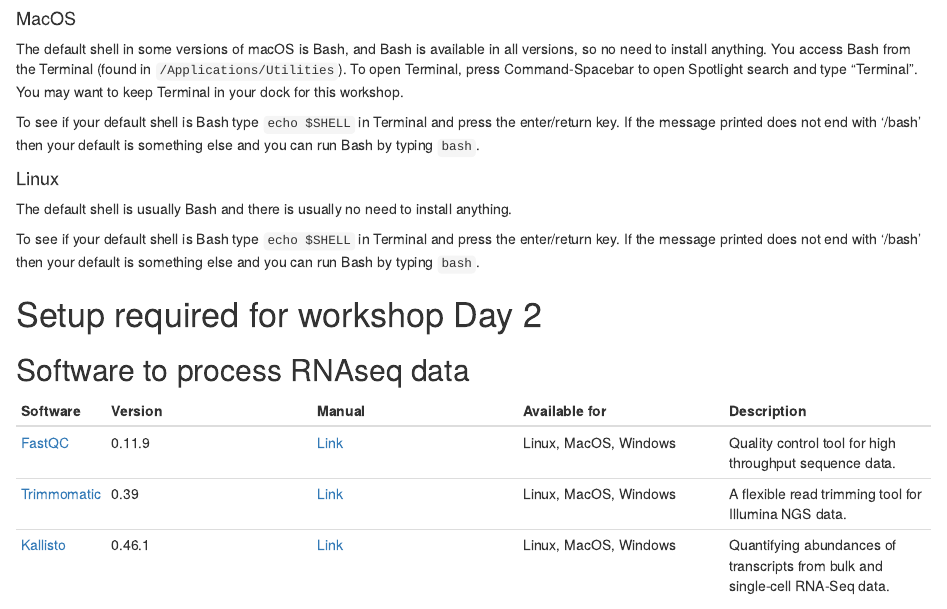
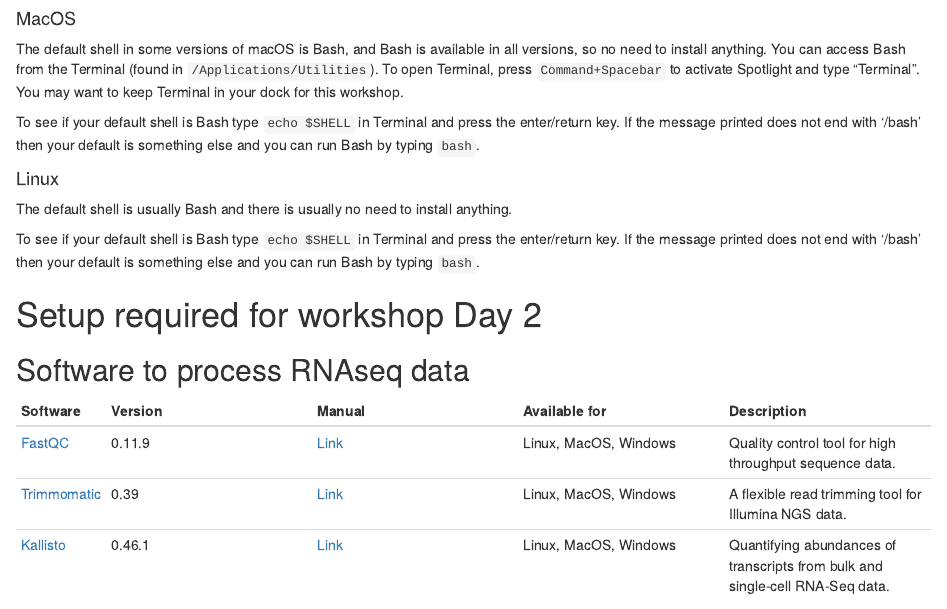
Before and after one commit to fursham-h/R-datascience, an R Markdown document (vignettes/3_RNAseq_workflow/installations.Rmd): the page in a window 1100 px wide, from 850 px down. Rendered offline with R 4.5, knitr and Pandoc, with nearby package versions.

Commit message:
Corrected typo

```diff
--- a/vignettes/3_RNAseq_workflow/installations.Rmd
+++ b/vignettes/3_RNAseq_workflow/installations.Rmd
@@ -44,9 +44,9 @@
 
 #### MacOS
 The default shell in some versions of macOS is Bash, and Bash is available in
-all versions, so no need to install anything. You access Bash from the Terminal
-(found in `/Applications/Utilities`). To open Terminal, press Command-Spacebar
-to open Spotlight search and type "Terminal". You may want to keep Terminal in your
+all versions, so no need to install anything. You can access Bash from the Terminal
+(found in `/Applications/Utilities`). To open Terminal, press `Command+Spacebar`
+to activate Spotlight and type "Terminal". You may want to keep Terminal in your
 dock for this workshop.
 
 To see if your default shell is Bash type `echo $SHELL` in Terminal and press
```
Also changed, not shown: vignettes/3_RNAseq_workflow/images/RNAseq_workflow.png (added).
